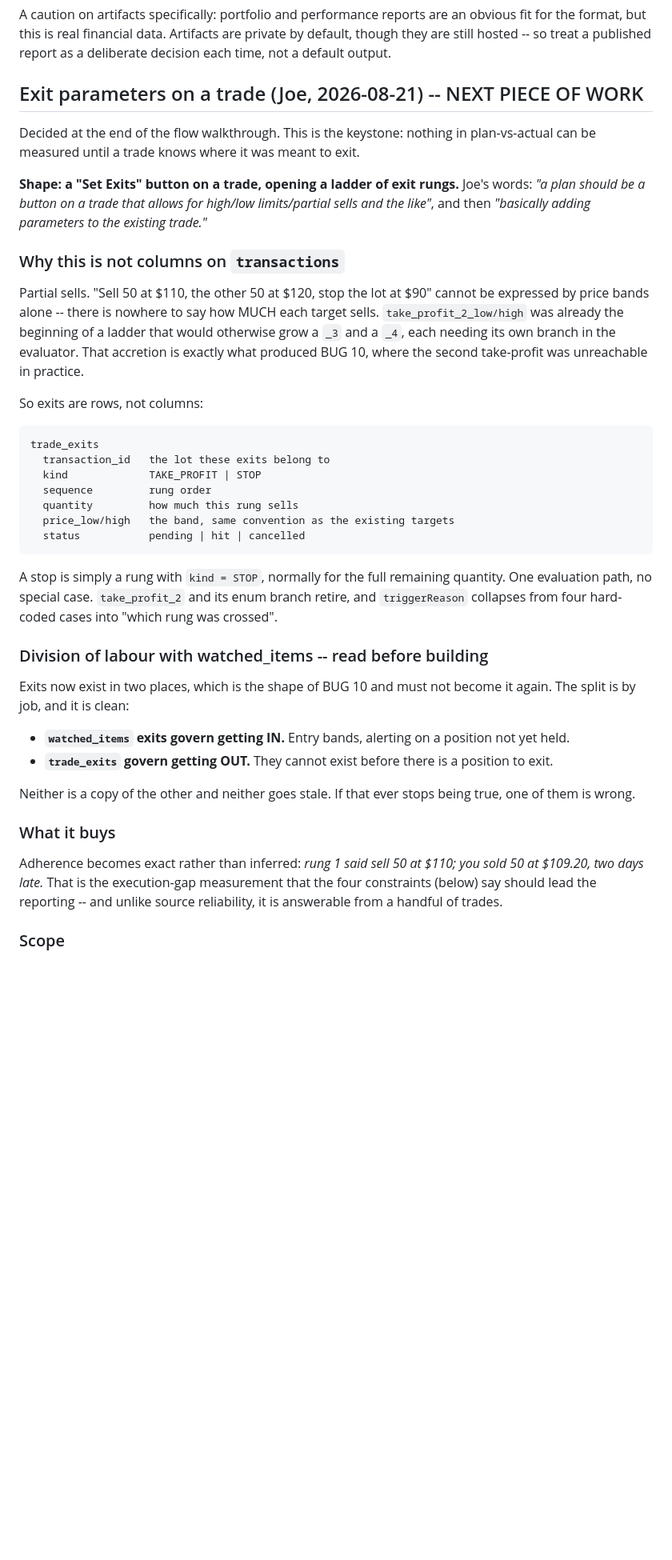
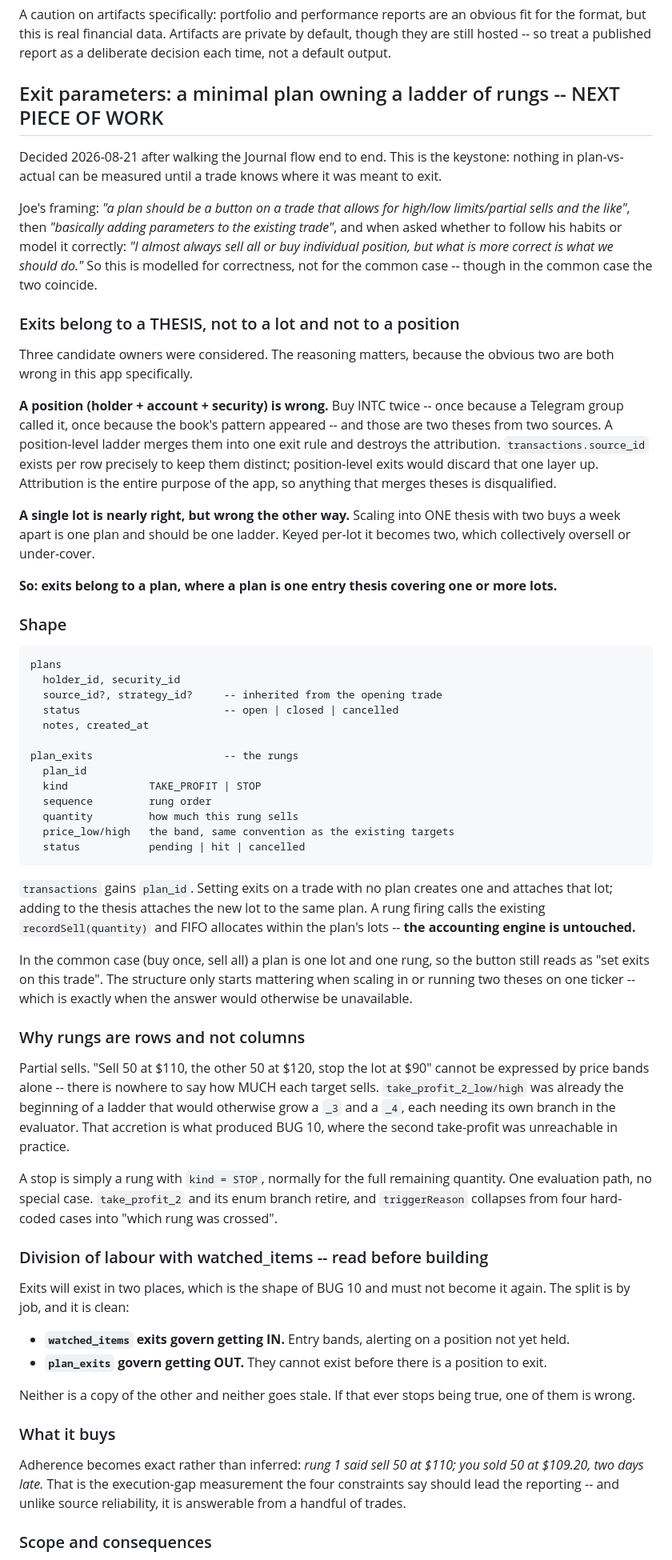
Before and after one commit to JoeOster/StrategyLabV2, a Markdown page: docs/V2_BACKLOG.md, the part around one of its changes. Shown at 80% size. Drawn GitHub-style; blank space fills up the shorter version.

````diff
--- a/docs/V2_BACKLOG.md
+++ b/docs/V2_BACKLOG.md
@@ -556,36 +556,75 @@ obvious fit for the format, but this is real financial data. Artifacts are
 private by default, though they are still hosted -- so treat a published report
 as a deliberate decision each time, not a default output.
 
-## Exit parameters on a trade (Joe, 2026-08-21) -- NEXT PIECE OF WORK
+## Exit parameters: a minimal plan owning a ladder of rungs -- NEXT PIECE OF WORK
 
-Decided at the end of the flow walkthrough. This is the keystone: nothing in
-plan-vs-actual can be measured until a trade knows where it was meant to exit.
+Decided 2026-08-21 after walking the Journal flow end to end. This is the
+keystone: nothing in plan-vs-actual can be measured until a trade knows where
+it was meant to exit.
 
-**Shape: a "Set Exits" button on a trade, opening a ladder of exit rungs.**
-Joe's words: *"a plan should be a button on a trade that allows for high/low
-limits/partial sells and the like"*, and then *"basically adding parameters to
-the existing trade."*
+Joe's framing: *"a plan should be a button on a trade that allows for high/low
+limits/partial sells and the like"*, then *"basically adding parameters to the
+existing trade"*, and when asked whether to follow his habits or model it
+correctly: *"I almost always sell all or buy individual position, but what is
+more correct is what we should do."* So this is modelled for correctness, not
+for the common case -- though in the common case the two coincide.
 
-### Why this is not columns on `transactions`
+### Exits belong to a THESIS, not to a lot and not to a position
 
-Partial sells. "Sell 50 at $110, the other 50 at $120, stop the lot at $90"
-cannot be expressed by price bands alone -- there is nowhere to say how MUCH
-each target sells. `take_profit_2_low/high` was already the beginning of a
-ladder that would otherwise grow a `_3` and a `_4`, each needing its own branch
-in the evaluator. That accretion is exactly what produced BUG 10, where the
-second take-profit was unreachable in practice.
+Three candidate owners were considered. The reasoning matters, because the
+obvious two are both wrong in this app specifically.
 
-So exits are rows, not columns:
+**A position (holder + account + security) is wrong.** Buy INTC twice -- once
+because a Telegram group called it, once because the book's pattern appeared --
+and those are two theses from two sources. A position-level ladder merges them
+into one exit rule and destroys the attribution. `transactions.source_id`
+exists per row precisely to keep them distinct; position-level exits would
+discard that one layer up. Attribution is the entire purpose of the app, so
+anything that merges theses is disqualified.
+
+**A single lot is nearly right, but wrong the other way.** Scaling into ONE
+thesis with two buys a week apart is one plan and should be one ladder. Keyed
+per-lot it becomes two, which collectively oversell or under-cover.
+
+**So: exits belong to a plan, where a plan is one entry thesis covering one or
+more lots.**
+
+### Shape
 
 ```
-trade_exits
-  transaction_id   the lot these exits belong to
+plans
+  holder_id, security_id
+  source_id?, strategy_id?     -- inherited from the opening trade
+  status                       -- open | closed | cancelled
+  notes, created_at
+
+plan_exits                     -- the rungs
+  plan_id
   kind             TAKE_PROFIT | STOP
   sequence         rung order
   quantity         how much this rung sells
   price_low/high   the band, same convention as the existing targets
   status           pending | hit | cancelled
 ```
+
+`transactions` gains `plan_id`. Setting exits on a trade with no plan creates
+one and attaches that lot; adding to the thesis attaches the new lot to the
+same plan. A rung firing calls the existing `recordSell(quantity)` and FIFO
+allocates within the plan's lots -- **the accounting engine is untouched.**
+
+In the common case (buy once, sell all) a plan is one lot and one rung, so the
+button still reads as "set exits on this trade". The structure only starts
+mattering when scaling in or running two theses on one ticker -- which is
+exactly when the answer would otherwise be unavailable.
+
+### Why rungs are rows and not columns
+
+Partial sells. "Sell 50 at $110, the other 50 at $120, stop the lot at $90"
+cannot be expressed by price bands alone -- there is nowhere to say how MUCH
+each target sells. `take_profit_2_low/high` was already the beginning of a
+ladder that would otherwise grow a `_3` and a `_4`, each needing its own branch
+in the evaluator. That accretion is what produced BUG 10, where the second
+take-profit was unreachable in practice.
 
 A stop is simply a rung with `kind = STOP`, normally for the full remaining
 quantity. One evaluation path, no special case. `take_profit_2` and its enum
@@ -594,12 +633,12 @@ branch retire, and `triggerReason` collapses from four hard-coded cases into
 
 ### Division of labour with watched_items -- read before building
 
-Exits now exist in two places, which is the shape of BUG 10 and must not become
-it again. The split is by job, and it is clean:
+Exits will exist in two places, which is the shape of BUG 10 and must not
+become it again. The split is by job, and it is clean:
 
 - **`watched_items` exits govern getting IN.** Entry bands, alerting on a
   position not yet held.
-- **`trade_exits` govern getting OUT.** They cannot exist before there is a
+- **`plan_exits` govern getting OUT.** They cannot exist before there is a
   position to exit.
 
 Neither is a copy of the other and neither goes stale. If that ever stops being
@@ -608,9 +647,9 @@ true, one of them is wrong.
 ### What it buys
 
 Adherence becomes exact rather than inferred: *rung 1 said sell 50 at $110; you
-sold 50 at $109.20, two days late.* That is the execution-gap measurement that
-the four constraints (below) say should lead the reporting -- and unlike source
-reliability, it is answerable from a handful of trades.
+sold 50 at $109.20, two days late.* That is the execution-gap measurement the
+four constraints say should lead the reporting -- and unlike source reliability,
+it is answerable from a handful of trades.
 
-### Scope
+### Scope and consequences
 
````
Also changed, not shown: other parts of docs/V2_BACKLOG.md (+31 -26 lines), docs/STATUS.md (+5 -2 lines).
